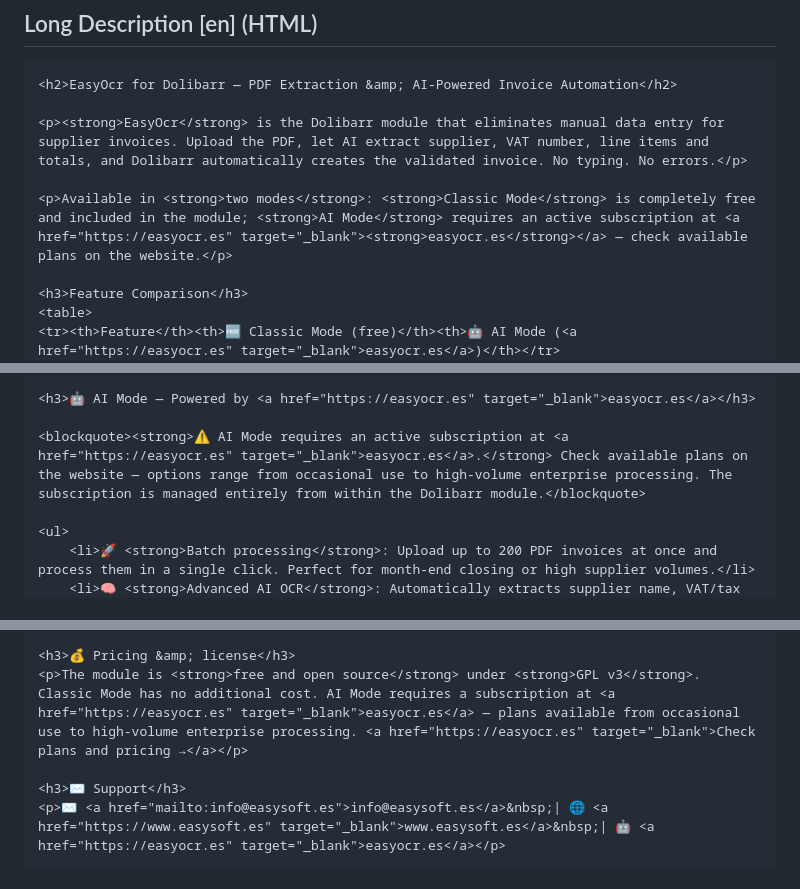
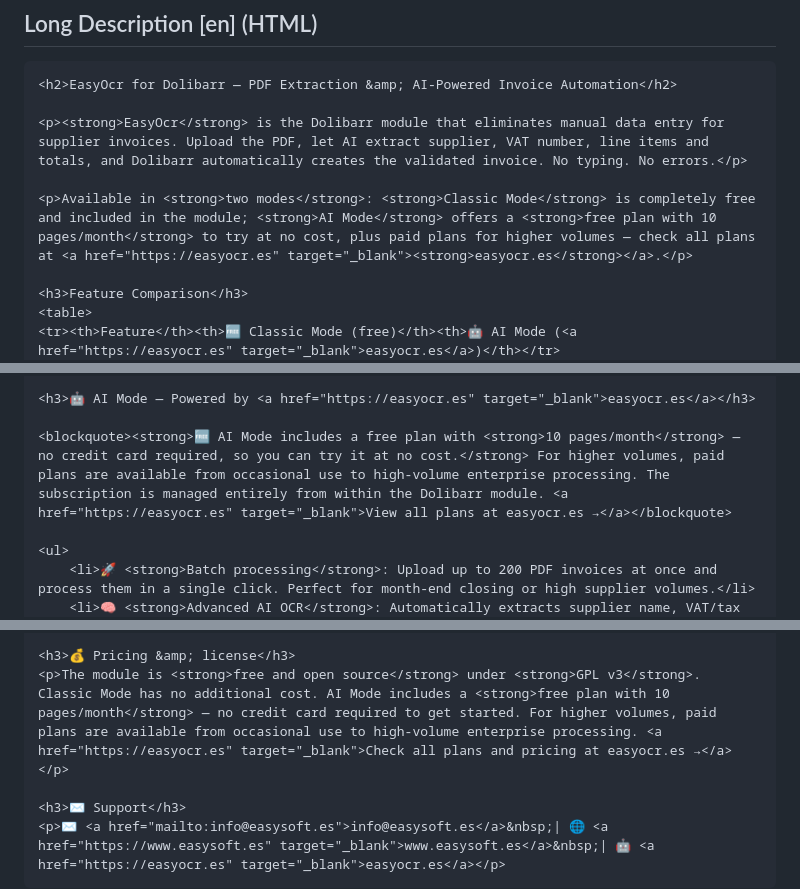
Before and after one commit to EasySoft-Tech-SL/dolibarr-easyocr-module, a Markdown page: DOLISTORE.md, 3 parts joined by grey strips. Drawn GitHub-style.

```diff
--- a/DOLISTORE.md
+++ b/DOLISTORE.md
@@ -156,7 +156,7 @@ Tool for extracting data from PDF invoices and automatically generating supplier
 
 <p><strong>EasyOcr</strong> is the Dolibarr module that eliminates manual data entry for supplier invoices. Upload the PDF, let AI extract supplier, VAT number, line items and totals, and Dolibarr automatically creates the validated invoice. No typing. No errors.</p>
 
-<p>Available in <strong>two modes</strong>: <strong>Classic Mode</strong> is completely free and included in the module; <strong>AI Mode</strong> requires an active subscription at <a href="https://easyocr.es" target="_blank"><strong>easyocr.es</strong></a> — check available plans on the website.</p>
+<p>Available in <strong>two modes</strong>: <strong>Classic Mode</strong> is completely free and included in the module; <strong>AI Mode</strong> offers a <strong>free plan with 10 pages/month</strong> to try at no cost, plus paid plans for higher volumes — check all plans at <a href="https://easyocr.es" target="_blank"><strong>easyocr.es</strong></a>.</p>
 
 <h3>Feature Comparison</h3>
 <table>
@@ -177,7 +177,7 @@ Tool for extracting data from PDF invoices and automatically generating supplier
 
 <h3>🤖 AI Mode — Powered by <a href="https://easyocr.es" target="_blank">easyocr.es</a></h3>
 
-<blockquote><strong>⚠️ AI Mode requires an active subscription at <a href="https://easyocr.es" target="_blank">easyocr.es</a>.</strong> Check available plans on the website — options range from occasional use to high-volume enterprise processing. The subscription is managed entirely from within the Dolibarr module.</blockquote>
+<blockquote><strong>🆓 AI Mode includes a free plan with <strong>10 pages/month</strong> — no credit card required, so you can try it at no cost.</strong> For higher volumes, paid plans are available from occasional use to high-volume enterprise processing. The subscription is managed entirely from within the Dolibarr module. <a href="https://easyocr.es" target="_blank">View all plans at easyocr.es →</a></blockquote>
 
 <ul>
     <li>🚀 <strong>Batch processing</strong>: Upload up to 200 PDF invoices at once and process them in a single click. Perfect for month-end closing or high supplier volumes.</li>
@@ -235,7 +235,7 @@ Tool for extracting data from PDF invoices and automatically generating supplier
 </ul>
 
 <h3>💰 Pricing &amp; license</h3>
-<p>The module is <strong>free and open source</strong> under <strong>GPL v3</strong>. Classic Mode has no additional cost. AI Mode requires a subscription at <a href="https://easyocr.es" target="_blank">easyocr.es</a> — plans available from occasional use to high-volume enterprise processing. <a href="https://easyocr.es" target="_blank">Check plans and pricing →</a></p>
+<p>The module is <strong>free and open source</strong> under <strong>GPL v3</strong>. Classic Mode has no additional cost. AI Mode includes a <strong>free plan with 10 pages/month</strong> — no credit card required to get started. For higher volumes, paid plans are available from occasional use to high-volume enterprise processing. <a href="https://easyocr.es" target="_blank">Check all plans and pricing at easyocr.es →</a></p>
 
 <h3>✉️ Support</h3>
 <p>✉️ <a href="mailto:info@easysoft.es">info@easysoft.es</a>&nbsp;| 🌐 <a href="https://www.easysoft.es" target="_blank">www.easysoft.es</a>&nbsp;| 🤖 <a href="https://easyocr.es" target="_blank">easyocr.es</a></p>
```
Also changed, not shown: other parts of DOLISTORE.md (+12 -12 lines).
